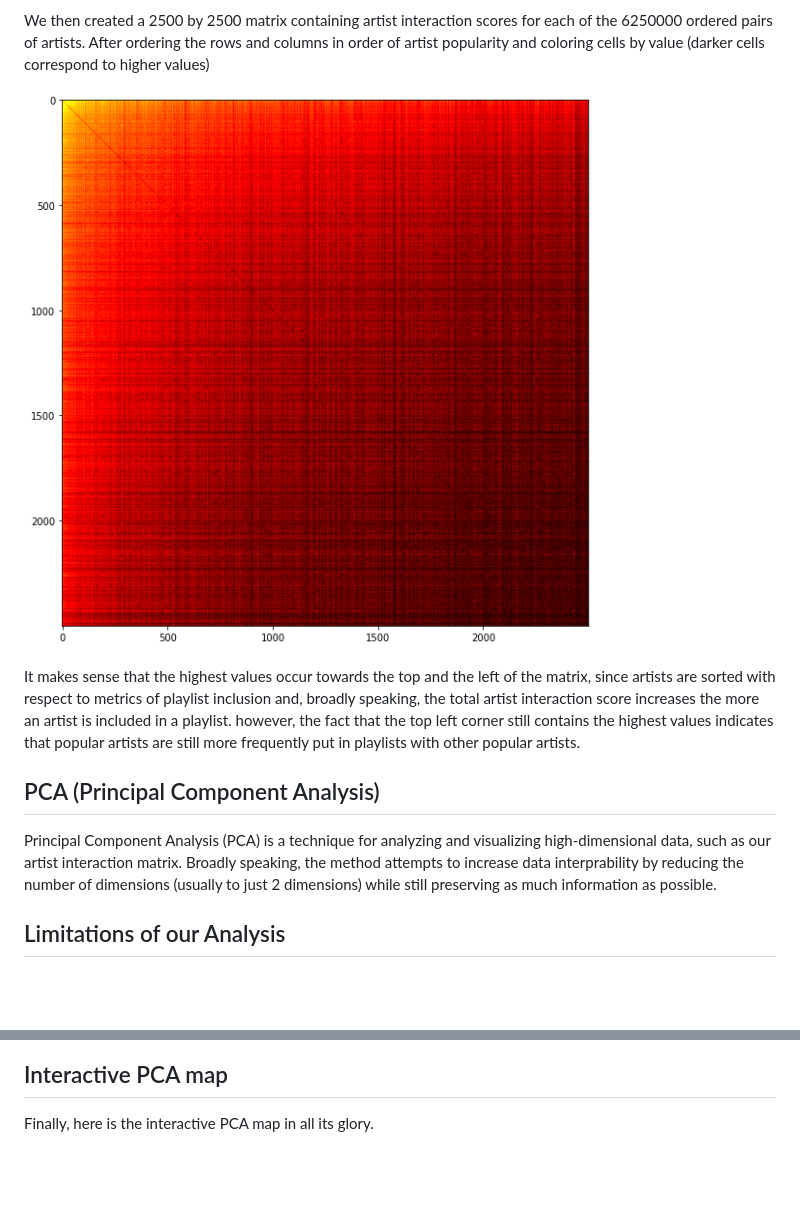
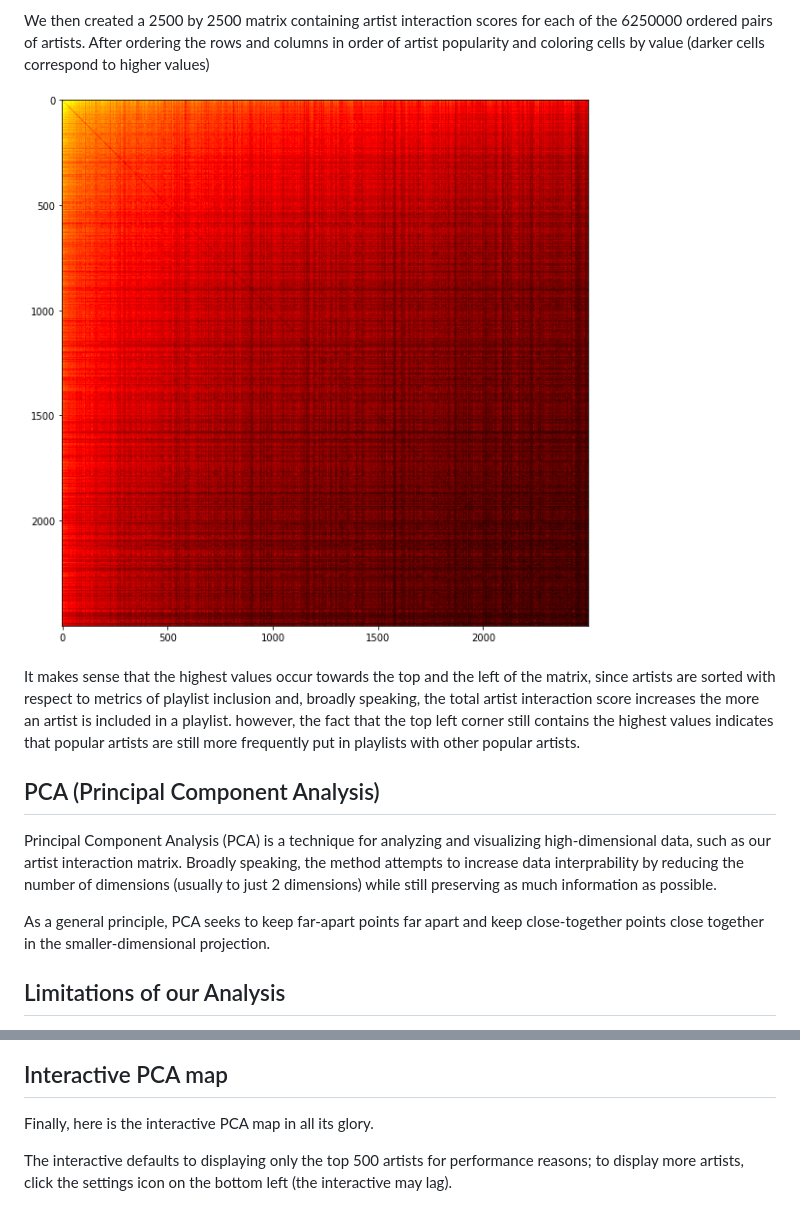
Before and after one commit to womogenes/spotify-final, a Markdown page: site/writing.md, 2 parts joined by grey strips. GitHub-like rendering; blank space fills up the shorter version.

Commit message:
add message about lag for more artists

```diff
--- a/site/writing.md
+++ b/site/writing.md
@@ -91,9 +91,15 @@ however, the fact that the top left corner still contains the highest values ind
 Principal Component Analysis (PCA) is a technique for analyzing and visualizing high-dimensional data, such as our artist interaction matrix.
 Broadly speaking, the method attempts to increase data interprability by reducing the number of dimensions (usually to just 2 dimensions) while still preserving as much information as possible.
 
+As a general principle, PCA seeks to keep far-apart points far apart and keep close-together points close together in the smaller-dimensional projection.
+
 <!---
 ### Some Technical Mathematical Details
-For those who are familiar with linear algebra:
+*This section requires some linear algebra background; feel free to skip over it!*
+
+PCA relies on decomposing a matrix into a product of three matrices in a process known as *singular value decomposition* (SVD):
+
+$$M=U\Sigma V^\*$$
 --->
 
 ## Limitations of our Analysis
@@ -148,3 +154,5 @@ Furthermore, many of the genres for which we already have classifications have a
 ## Interactive PCA map
 
 Finally, here is the interactive PCA map in all its glory.
+
+The interactive defaults to displaying only the top 500 artists for performance reasons; to display more artists, click the settings icon on the bottom left (the interactive may lag).
```
Also changed, not shown: other parts of site/writing.md (+4 -4 lines).
